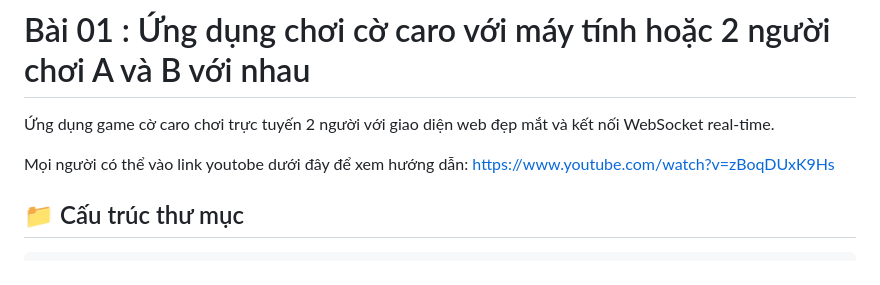
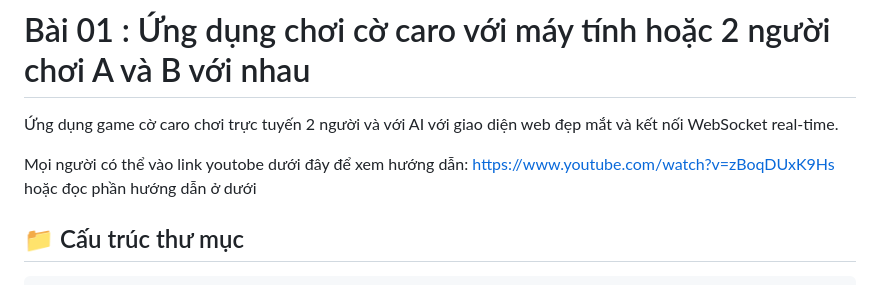
Before and after one commit to hoangbinh25/DeThucHanhGoLang, a Markdown page: README.md, the part around the change. Rendered like a GitHub page.

```diff
--- a/README.md
+++ b/README.md
@@ -1,8 +1,8 @@
 # Bài 01 : Ứng dụng chơi cờ caro với máy tính hoặc 2 người chơi A và B với nhau
 
-Ứng dụng game cờ caro chơi trực tuyến 2 người với giao diện web đẹp mắt và kết nối WebSocket real-time.
+Ứng dụng game cờ caro chơi trực tuyến 2 người và với AI với giao diện web đẹp mắt và kết nối WebSocket real-time.
 
-Mọi người có thể vào link youtobe dưới đây để xem hướng dẫn: https://www.youtube.com/watch?v=zBoqDUxK9Hs
+Mọi người có thể vào link youtobe dưới đây để xem hướng dẫn: https://www.youtube.com/watch?v=zBoqDUxK9Hs  hoặc đọc phần hướng dẫn ở dưới
 
 ## 📁 Cấu trúc thư mục
 
```
